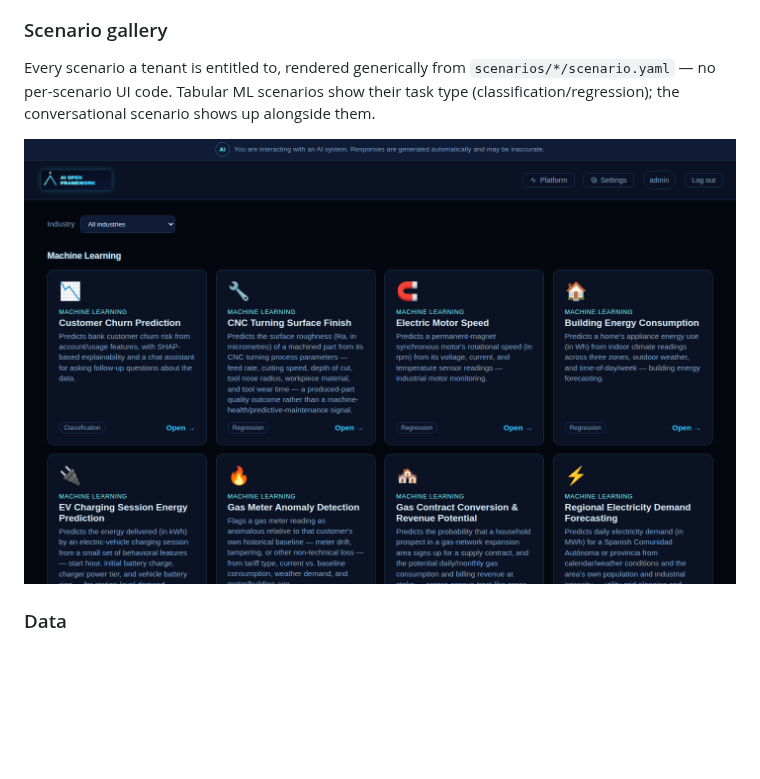
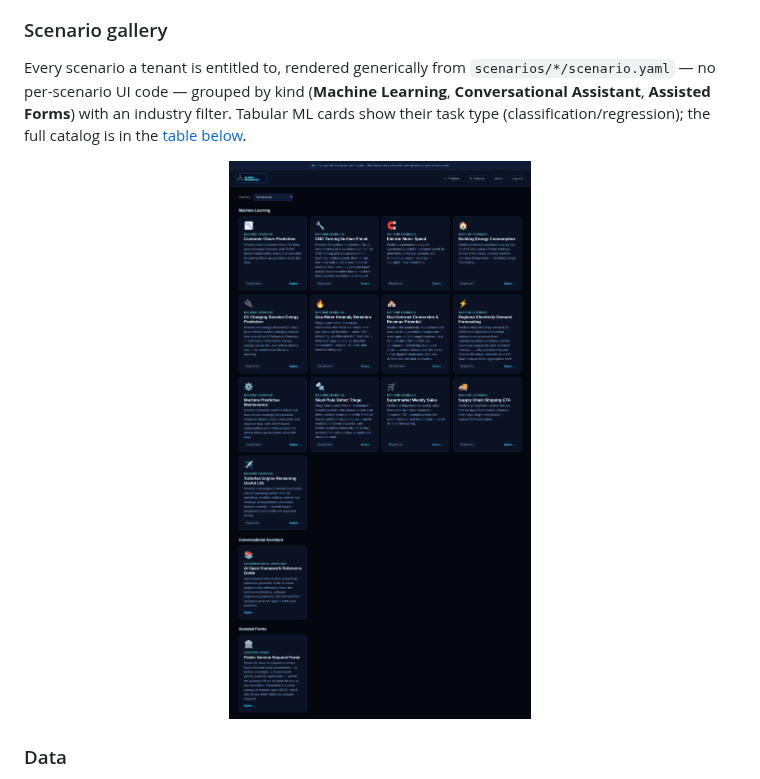
Before and after one commit to angelmtenor/ai-circus-framework, a Markdown page: README.md, the part around the change. GitHub-like rendering; pictures changed too: docs/screenshots/scenario-gallery.png (added); blank space fills up the shorter version.

Commit message:
docs: Give the scenario-gallery tour section its own full-catalog screenshot
The hero image and the "Scenario gallery" tour section both used
scenarios.png. The tour section now shows a full-page capture of the
gallery — all 15 scenarios across the three kinds plus the industry filter —
and its text no longer implies a single conversational scenario.

Co-Authored-By: Claude Opus 5 <noreply@anthropic.com>

```diff
--- a/README.md
+++ b/README.md
@@ -45,10 +45,11 @@ on the backend, so nothing is a security bypass, just a different way in.
 ### Scenario gallery
 
 Every scenario a tenant is entitled to, rendered generically from `scenarios/*/scenario.yaml` —
-no per-scenario UI code. Tabular ML scenarios show their task type (classification/regression);
-the conversational scenario shows up alongside them.
+no per-scenario UI code — grouped by kind (**Machine Learning**, **Conversational Assistant**,
+**Assisted Forms**) with an industry filter. Tabular ML cards show their task type
+(classification/regression); the full catalog is in the [table below](#scenario-catalog).
 
-<p align="center"><img src="docs/screenshots/scenarios.png" alt="Scenario gallery" width="850"></p>
+<p align="center"><img src="docs/screenshots/scenario-gallery.png" alt="Scenario gallery — every scenario of every kind the admin tenant is entitled to" width="850"></p>
 
 ### Data
 
```
